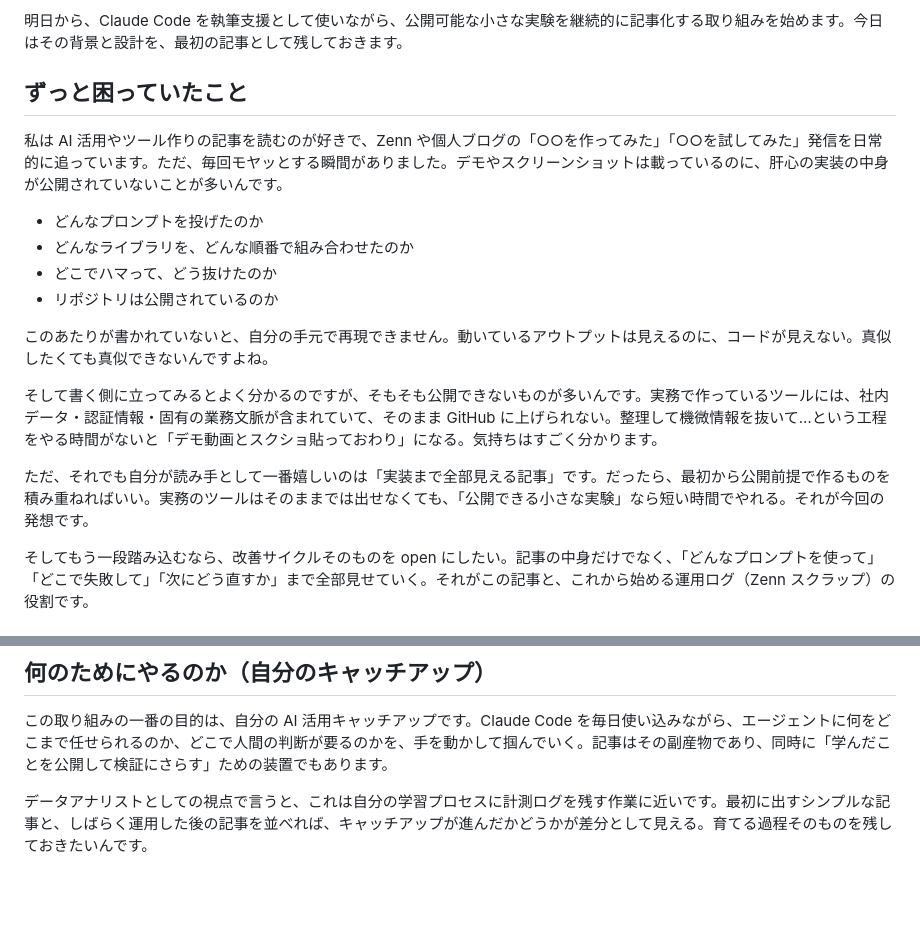
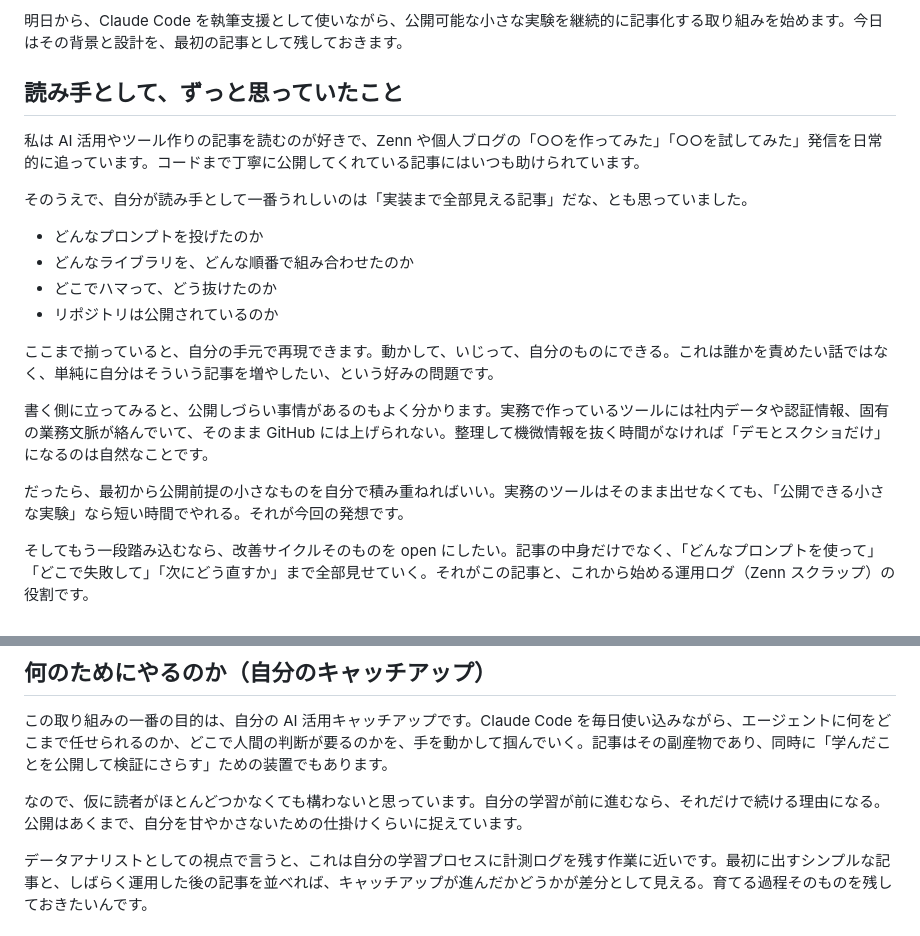
Before and after one commit to liatris000/zenn_create, a Markdown page: articles/20260701-zenn-kickoff.md, 2 parts joined by grey strips. GitHub-like rendering; blank space fills up the shorter version.

Commit message:
記事: 冒頭を他者批判から「自分の好み＋自分の学習」に調整
- 「コードが公開されていないことが多い」という一般化を削除
- 良記事への謝意を入れ、好みの問題として提示
- 学習のためだけでも十分という動機を明示

Co-Authored-By: Claude Opus 4.8 (1M context) <noreply@anthropic.com>

```diff
--- a/articles/20260701-zenn-kickoff.md
+++ b/articles/20260701-zenn-kickoff.md
@@ -12,20 +12,22 @@ published_at: "2026-07-02 07:00"
 
 明日から、Claude Code を執筆支援として使いながら、公開可能な小さな実験を継続的に記事化する取り組みを始めます。今日はその背景と設計を、最初の記事として残しておきます。
 
-## ずっと困っていたこと
+## 読み手として、ずっと思っていたこと
 
-私は AI 活用やツール作りの記事を読むのが好きで、Zenn や個人ブログの「○○を作ってみた」「○○を試してみた」発信を日常的に追っています。ただ、毎回モヤッとする瞬間がありました。デモやスクリーンショットは載っているのに、肝心の実装の中身が公開されていないことが多いんです。
+私は AI 活用やツール作りの記事を読むのが好きで、Zenn や個人ブログの「○○を作ってみた」「○○を試してみた」発信を日常的に追っています。コードまで丁寧に公開してくれている記事にはいつも助けられています。
+
+そのうえで、自分が読み手として一番うれしいのは「実装まで全部見える記事」だな、とも思っていました。
 
 - どんなプロンプトを投げたのか
 - どんなライブラリを、どんな順番で組み合わせたのか
 - どこでハマって、どう抜けたのか
 - リポジトリは公開されているのか
 
-このあたりが書かれていないと、自分の手元で再現できません。動いているアウトプットは見えるのに、コードが見えない。真似したくても真似できないんですよね。
+ここまで揃っていると、自分の手元で再現できます。動かして、いじって、自分のものにできる。これは誰かを責めたい話ではなく、単純に自分はそういう記事を増やしたい、という好みの問題です。
 
-そして書く側に立ってみるとよく分かるのですが、そもそも公開できないものが多いんです。実務で作っているツールには、社内データ・認証情報・固有の業務文脈が含まれていて、そのまま GitHub に上げられない。整理して機微情報を抜いて…という工程をやる時間がないと「デモ動画とスクショ貼っておわり」になる。気持ちはすごく分かります。
+書く側に立ってみると、公開しづらい事情があるのもよく分かります。実務で作っているツールには社内データや認証情報、固有の業務文脈が絡んでいて、そのまま GitHub には上げられない。整理して機微情報を抜く時間がなければ「デモとスクショだけ」になるのは自然なことです。
 
-ただ、それでも自分が読み手として一番嬉しいのは「実装まで全部見える記事」です。だったら、最初から公開前提で作るものを積み重ねればいい。実務のツールはそのままでは出せなくても、「公開できる小さな実験」なら短い時間でやれる。それが今回の発想です。
+だったら、最初から公開前提の小さなものを自分で積み重ねればいい。実務のツールはそのまま出せなくても、「公開できる小さな実験」なら短い時間でやれる。それが今回の発想です。
 
 そしてもう一段踏み込むなら、改善サイクルそのものを open にしたい。記事の中身だけでなく、「どんなプロンプトを使って」「どこで失敗して」「次にどう直すか」まで全部見せていく。それがこの記事と、これから始める運用ログ（Zenn スクラップ）の役割です。
 
@@ -75,6 +77,8 @@ PR 作成までは自動化しても、マージは私が押す。可能な限
 ## 何のためにやるのか（自分のキャッチアップ）
 
 この取り組みの一番の目的は、自分の AI 活用キャッチアップです。Claude Code を毎日使い込みながら、エージェントに何をどこまで任せられるのか、どこで人間の判断が要るのかを、手を動かして掴んでいく。記事はその副産物であり、同時に「学んだことを公開して検証にさらす」ための装置でもあります。
+
+なので、仮に読者がほとんどつかなくても構わないと思っています。自分の学習が前に進むなら、それだけで続ける理由になる。公開はあくまで、自分を甘やかさないための仕掛けくらいに捉えています。
 
 データアナリストとしての視点で言うと、これは自分の学習プロセスに計測ログを残す作業に近いです。最初に出すシンプルな記事と、しばらく運用した後の記事を並べれば、キャッチアップが進んだかどうかが差分として見える。育てる過程そのものを残しておきたいんです。
 
```
